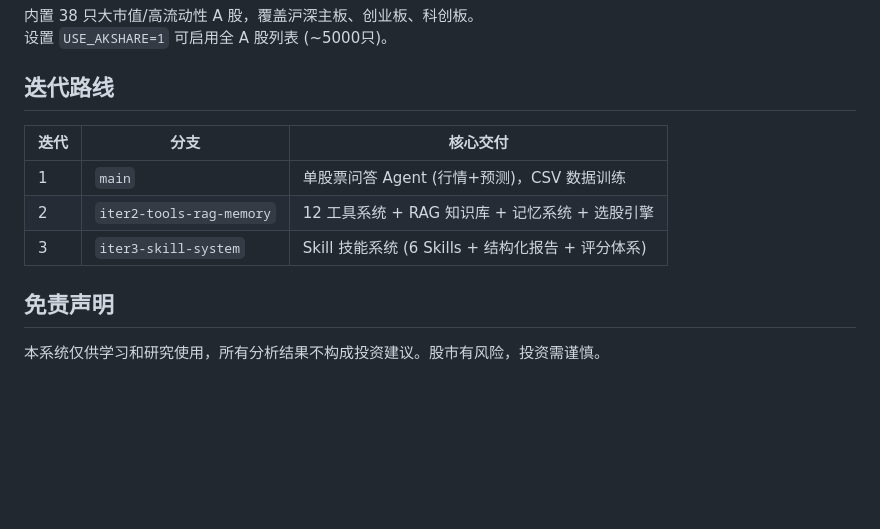
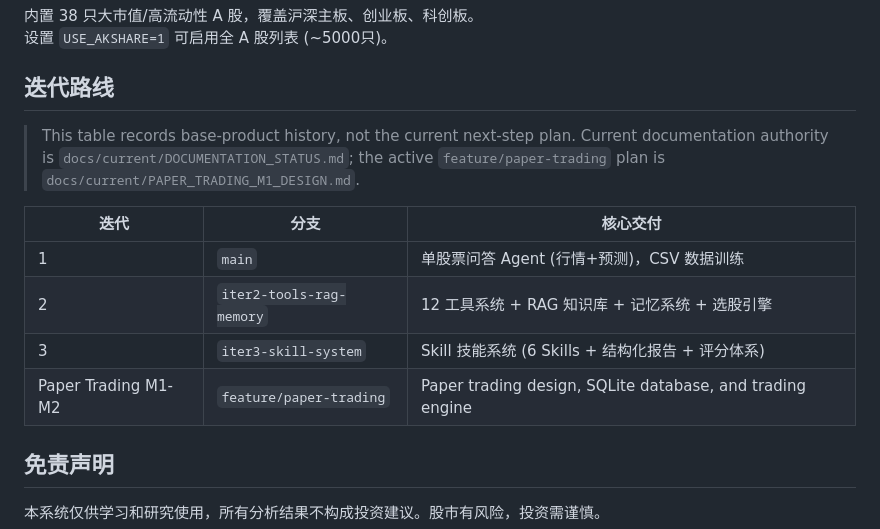
Before and after one commit to ZRJ-H/Stock_prediction_system, a Markdown page: README.md, the part around the change. GitHub-like rendering; blank space fills up the shorter version.

Commit message:
docs: enforce current-doc reading rules
Ultraworked with [Sisyphus](https://github.com/code-yeongyu/oh-my-openagent)

Co-authored-by: Sisyphus <clio-agent@sisyphuslabs.ai>

```diff
--- a/README.md
+++ b/README.md
@@ -430,11 +430,14 @@ A: 在 `data/knowledge/` 下放置 `.md` 文件即可。`data/knowledge_index.js
 
 ## 迭代路线
 
+> This table records base-product history, not the current next-step plan. Current documentation authority is `docs/current/DOCUMENTATION_STATUS.md`; the active `feature/paper-trading` plan is `docs/current/PAPER_TRADING_M1_DESIGN.md`.
+
 | 迭代 | 分支 | 核心交付 |
 |------|------|----------|
 | 1 | `main` | 单股票问答 Agent (行情+预测)，CSV 数据训练 |
 | 2 | `iter2-tools-rag-memory` | 12 工具系统 + RAG 知识库 + 记忆系统 + 选股引擎 |
 | 3 | `iter3-skill-system` | Skill 技能系统 (6 Skills + 结构化报告 + 评分体系) |
+| Paper Trading M1-M2 | `feature/paper-trading` | Paper trading design, SQLite database, and trading engine |
 
 ## 免责声明
 
```
Also changed, not shown: CLAUDE.md (+7 -3 lines), 1 other file.
